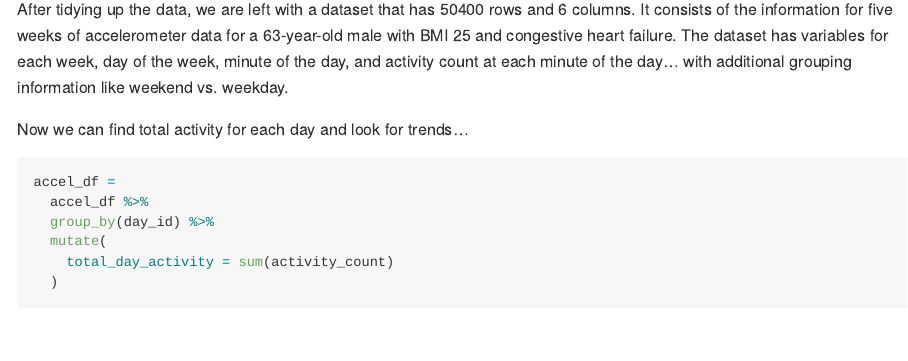
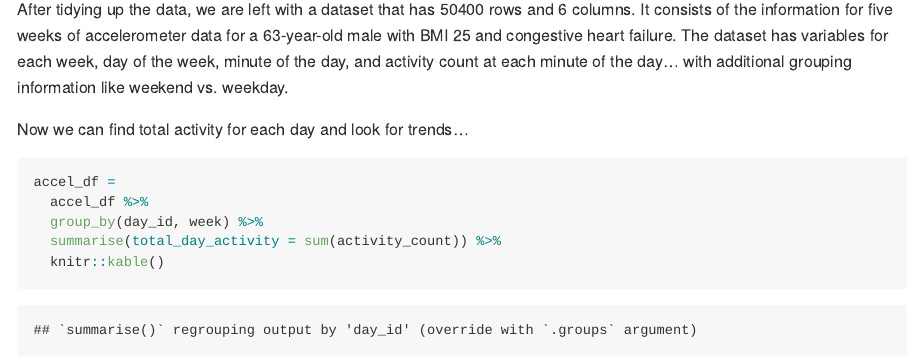
Before and after one commit to kaileyrsvd/-p8105_hw3_kpr2118, an R Markdown document (p8105_hw3_kpr2118.Rmd): the page in a window 1100 px wide, from 4540 px down. The pictures show the output file p8105_hw3_kpr2118.md that the author committed with the source, drawn offline in the style of GitHub.

Commit message:
create table for accel_df

````diff
--- a/p8105_hw3_kpr2118.Rmd
+++ b/p8105_hw3_kpr2118.Rmd
@@ -140,8 +140,7 @@ Now we can find total activity for each day and look for trends...
 ```{r}
 accel_df =
   accel_df %>%
-  group_by(day_id) %>%
-  mutate(
-    total_day_activity = sum(activity_count)
-  )
+  group_by(day_id, week) %>%
+  summarise(total_day_activity = sum(activity_count)) %>%
+  knitr::kable()
 ```
````
Also changed, not shown: p8105_hw3_kpr2118.md.
